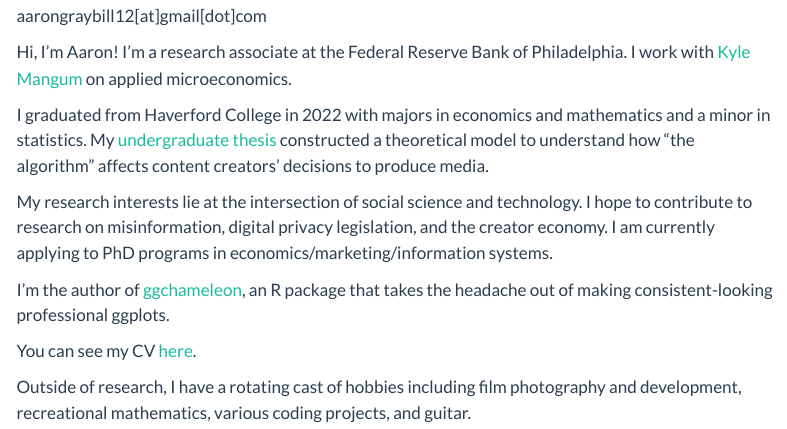
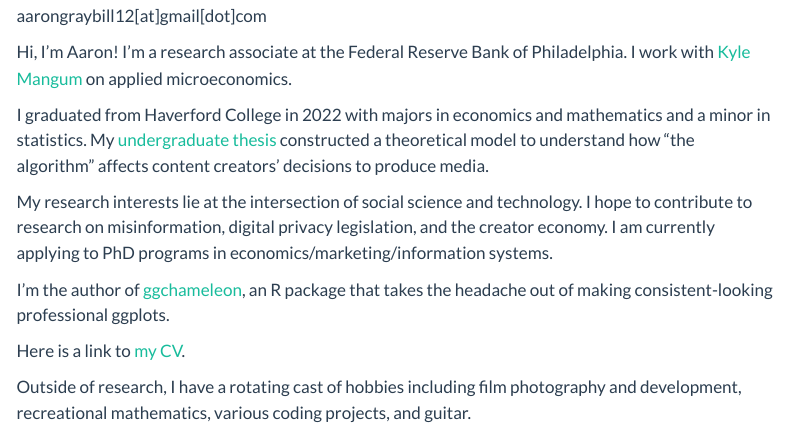
Before and after one commit to aarongraybill/personal_website, a Quarto document (index.qmd): the page in a window 1100 px wide, from 1140 px down. Rendered offline with R 4.5, knitr and Pandoc in place of Quarto, with nearby package versions; menus at the side of the page are left out.

Commit message:
SEO link description

```diff
--- a/index.qmd
+++ b/index.qmd
@@ -25,7 +25,7 @@ My research interests lie at the intersection of social science and technology.
 
 I'm the author of [ggchameleon](https://github.com/aarongraybill/ggchameleon), an R package that takes the headache out of making consistent-looking professional ggplots.
 
-You can see my CV [here](cv).
+Here is a link to [my CV](cv).
 
 Outside of research, I have a rotating cast of hobbies including film photography and development, recreational mathematics, various coding projects, and guitar.
 :::
```
